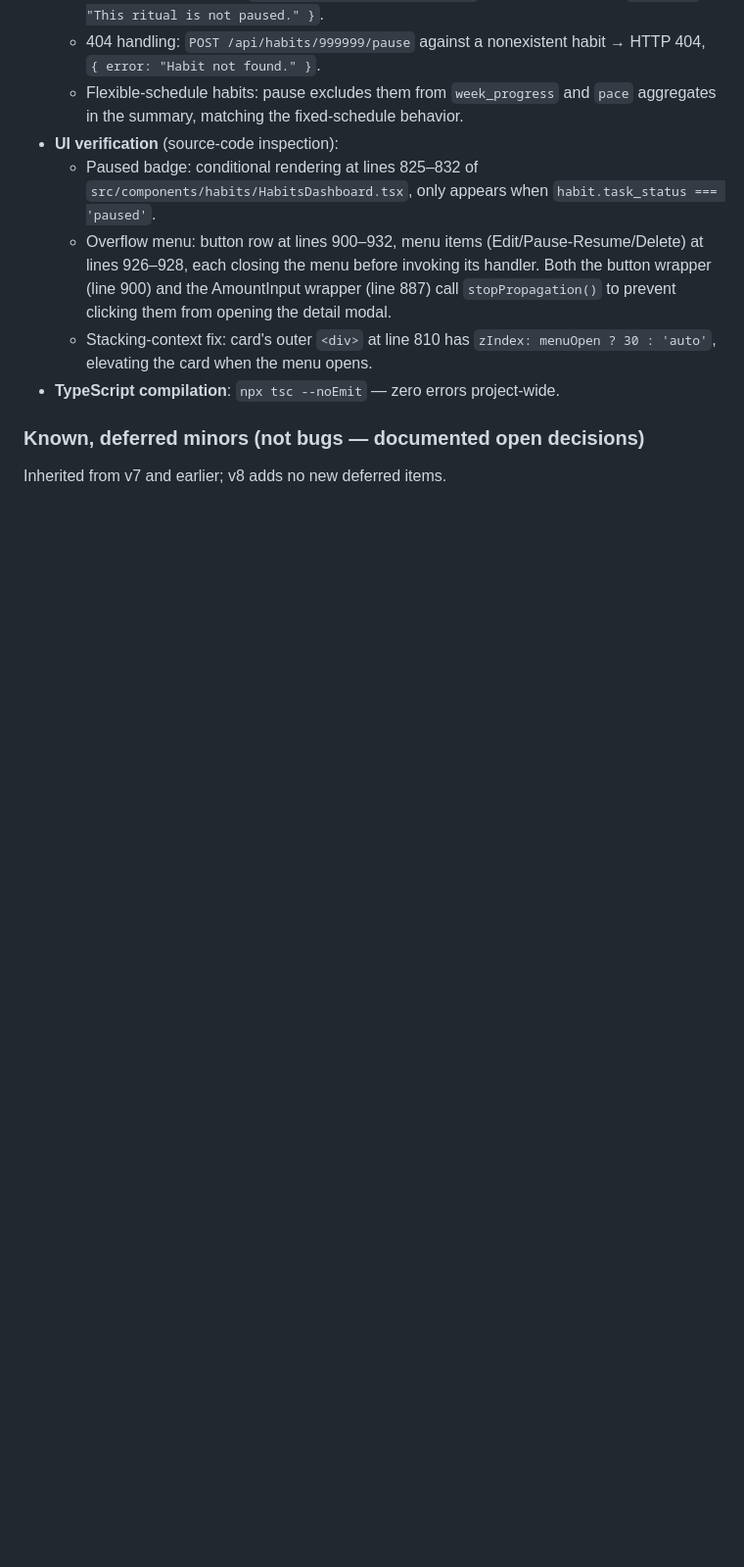
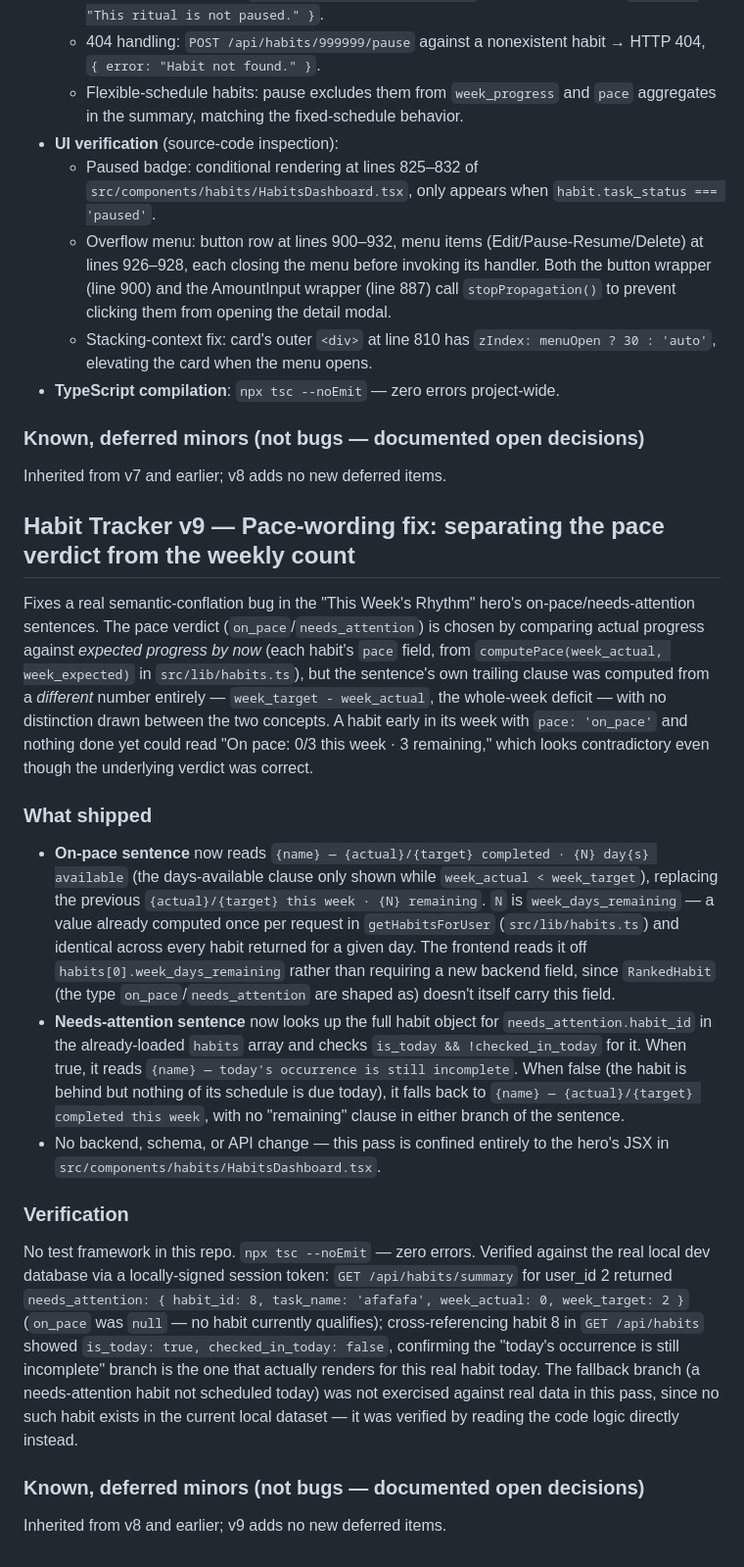
Before and after one commit to stfnnnnnnn/VibeBoard, a Markdown page: habittracker-log.md, the part around the change. Shown at 98% size. Drawn GitHub-style; blank space fills up the shorter version.

Commit message:
Document Habit Tracker v9 (pace-wording fix) in the migration log

```diff
--- a/habittracker-log.md
+++ b/habittracker-log.md
@@ -308,3 +308,21 @@ No test framework in this repo. Verified by real API and database calls against
 ### Known, deferred minors (not bugs — documented open decisions)
 
 Inherited from v7 and earlier; v8 adds no new deferred items.
+
+## Habit Tracker v9 — Pace-wording fix: separating the pace verdict from the weekly count
+
+Fixes a real semantic-conflation bug in the "This Week's Rhythm" hero's on-pace/needs-attention sentences. The pace verdict (`on_pace`/`needs_attention`) is chosen by comparing actual progress against *expected progress by now* (each habit's `pace` field, from `computePace(week_actual, week_expected)` in `src/lib/habits.ts`), but the sentence's own trailing clause was computed from a *different* number entirely — `week_target - week_actual`, the whole-week deficit — with no distinction drawn between the two concepts. A habit early in its week with `pace: 'on_pace'` and nothing done yet could read "On pace: 0/3 this week · 3 remaining," which looks contradictory even though the underlying verdict was correct.
+
+### What shipped
+
+- **On-pace sentence** now reads `{name} — {actual}/{target} completed · {N} day{s} available` (the days-available clause only shown while `week_actual < week_target`), replacing the previous `{actual}/{target} this week · {N} remaining`. `N` is `week_days_remaining` — a value already computed once per request in `getHabitsForUser` (`src/lib/habits.ts`) and identical across every habit returned for a given day. The frontend reads it off `habits[0].week_days_remaining` rather than requiring a new backend field, since `RankedHabit` (the type `on_pace`/`needs_attention` are shaped as) doesn't itself carry this field.
+- **Needs-attention sentence** now looks up the full habit object for `needs_attention.habit_id` in the already-loaded `habits` array and checks `is_today && !checked_in_today` for it. When true, it reads `{name} — today's occurrence is still incomplete`. When false (the habit is behind but nothing of its schedule is due today), it falls back to `{name} — {actual}/{target} completed this week`, with no "remaining" clause in either branch of the sentence.
+- No backend, schema, or API change — this pass is confined entirely to the hero's JSX in `src/components/habits/HabitsDashboard.tsx`.
+
+### Verification
+
+No test framework in this repo. `npx tsc --noEmit` — zero errors. Verified against the real local dev database via a locally-signed session token: `GET /api/habits/summary` for user_id 2 returned `needs_attention: { habit_id: 8, task_name: 'afafafa', week_actual: 0, week_target: 2 }` (`on_pace` was `null` — no habit currently qualifies); cross-referencing habit 8 in `GET /api/habits` showed `is_today: true, checked_in_today: false`, confirming the "today's occurrence is still incomplete" branch is the one that actually renders for this real habit today. The fallback branch (a needs-attention habit not scheduled today) was not exercised against real data in this pass, since no such habit exists in the current local dataset — it was verified by reading the code logic directly instead.
+
+### Known, deferred minors (not bugs — documented open decisions)
+
+Inherited from v8 and earlier; v9 adds no new deferred items.
```
